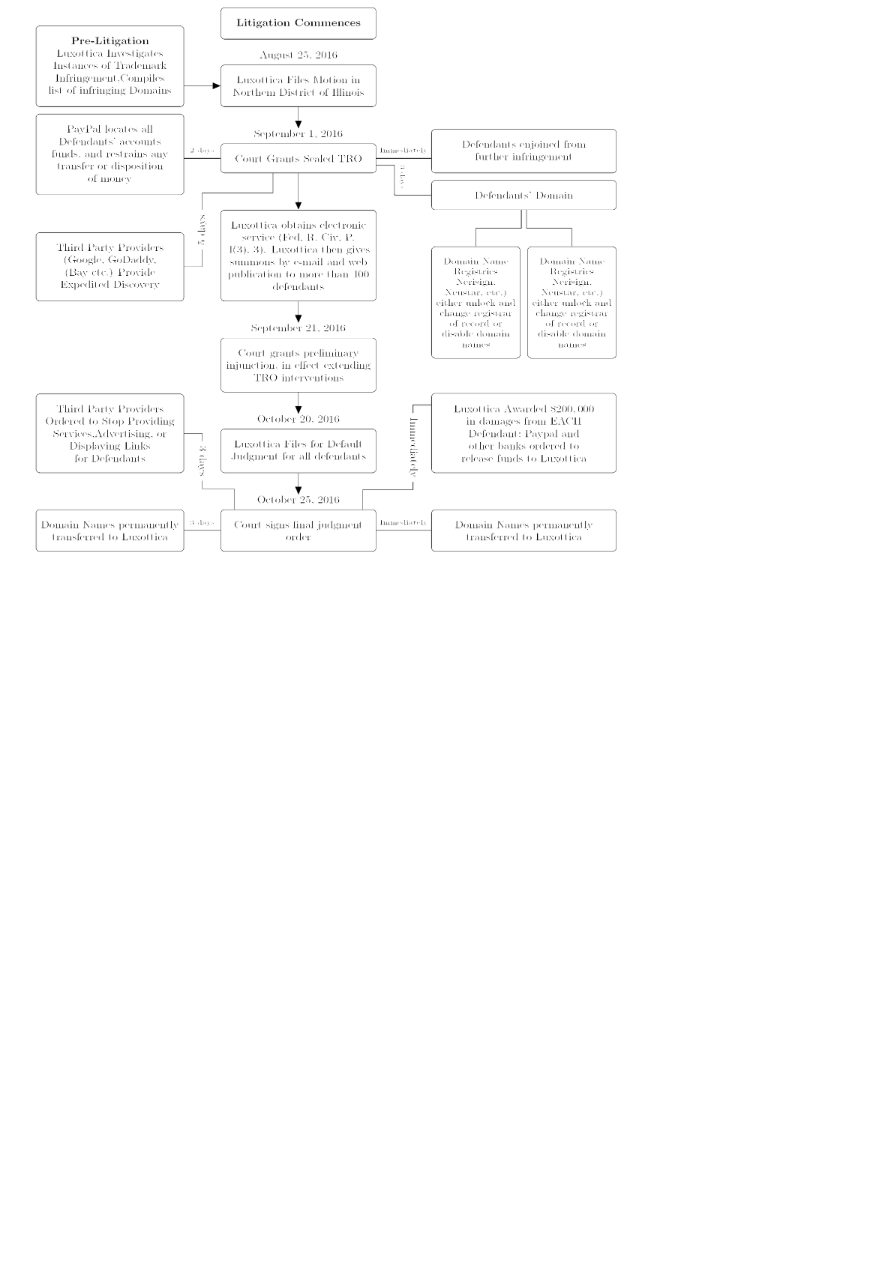
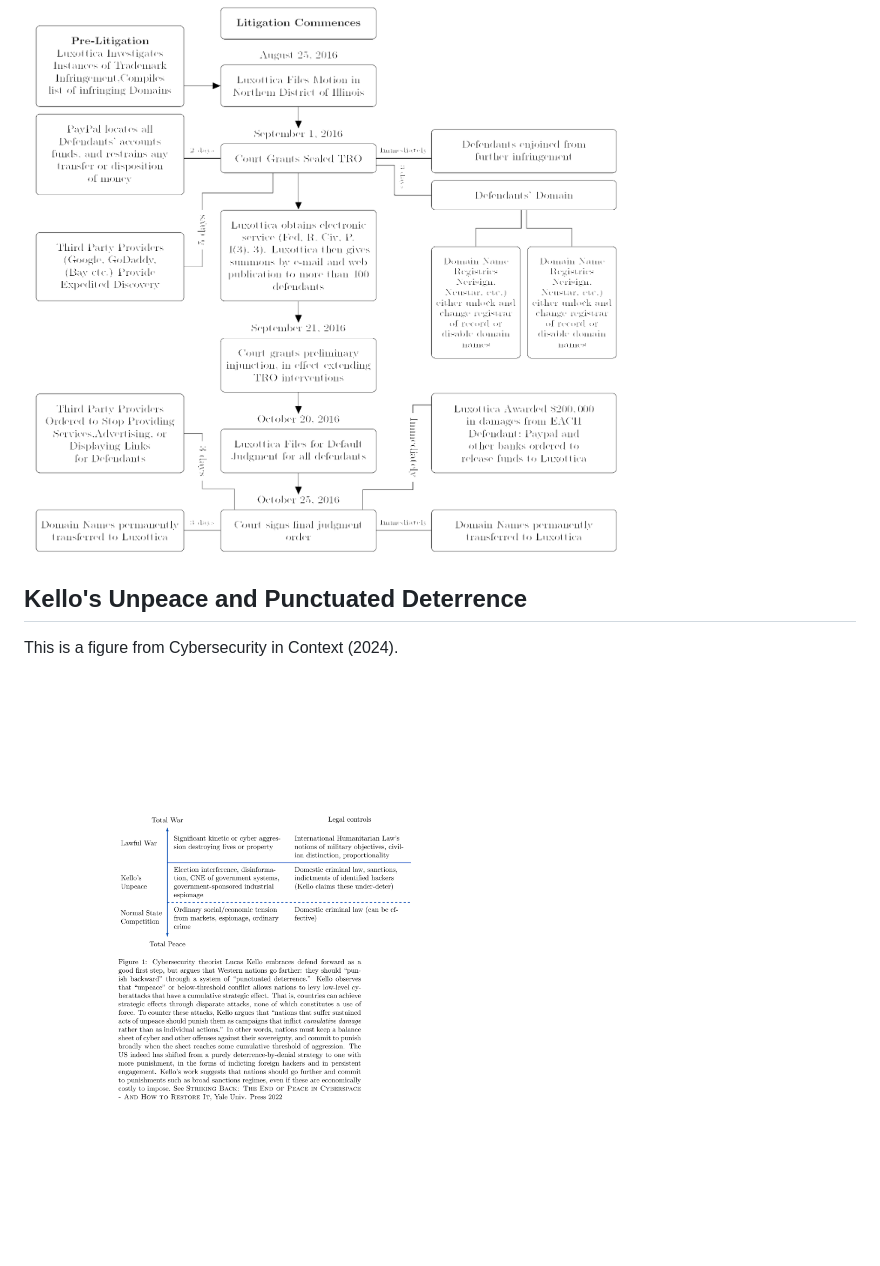
Before and after one commit to choofnagle/latex-social-science-diagrams, a Markdown page: README.md, the part around the change. GitHub-like rendering; blank space fills up the shorter version.

```diff
--- a/README.md
+++ b/README.md
@@ -48,3 +48,9 @@ This is a figure from Aniket Kesari, Chris Hoofnagle and Damon McCoy, Deterring
 Luxottica, a company that owns many sought–after brands of eyewear, provides a paradigmatic example of employing Rule 65 in the IP enforcement context, one that is troubling in scale and presages a kind of automation of litigation. As outlined in this figure, in a single 2016 case, Luxottica sued 478 defendants that were allegedly infringing marks in operating 1,024 domains and 52 marketplaces (most of which were “stores” on eBay). The case caption is so long that it occupies five pages in print, and in the electronic filing system, the defendants are listed as “The Partnerships and Unincorporated Associations Identified on Schedule A.” Luxottica filed the case on August 24, 2016, and received a TRO nine days later against all the defendants. Luxottica argued that relief without notice was necessary because the targeted domain owners would likely move their operations if told that an enforcement action was afoot. The lack of notice gave Luxottica another advantage—Rule 65 requires that TROs lacking notice receive a hearing as soon as possible, and so Luxottica received a preliminary injunction less than a month from the date the complaint was filed. This figure outlines the basic steps taken by Luxottica to obtain the TRO and the many varied entities bound by it.
 
 ![TRO Process](luxottica.png)
+
+## Kello's Unpeace and Punctuated Deterrence
+
+This is a figure from Cybersecurity in Context (2024).
+
+![unpeace](unpeace.png)
```
